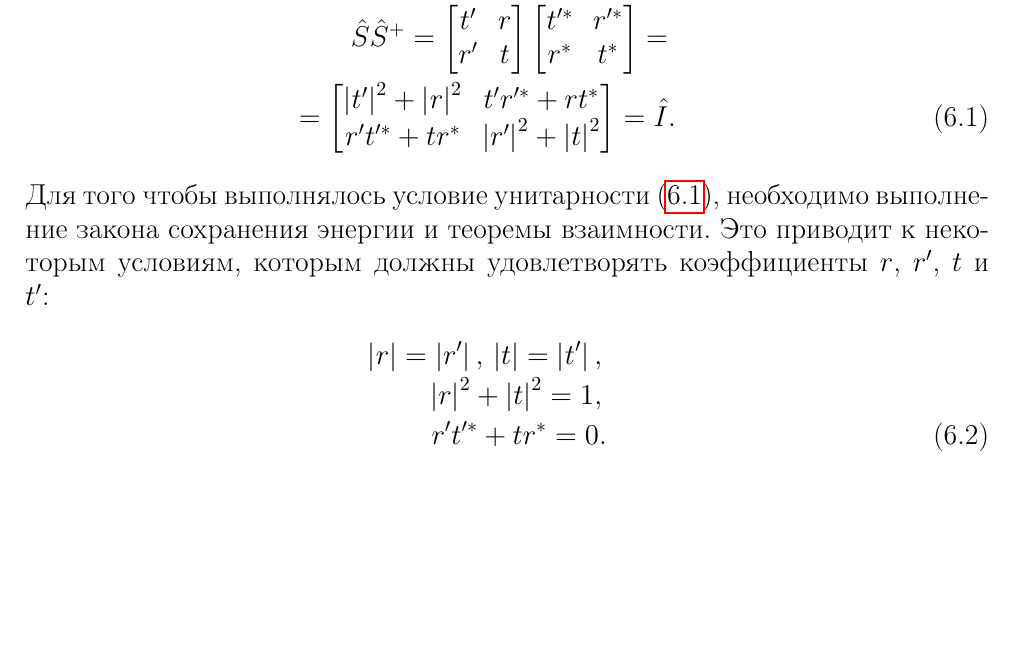
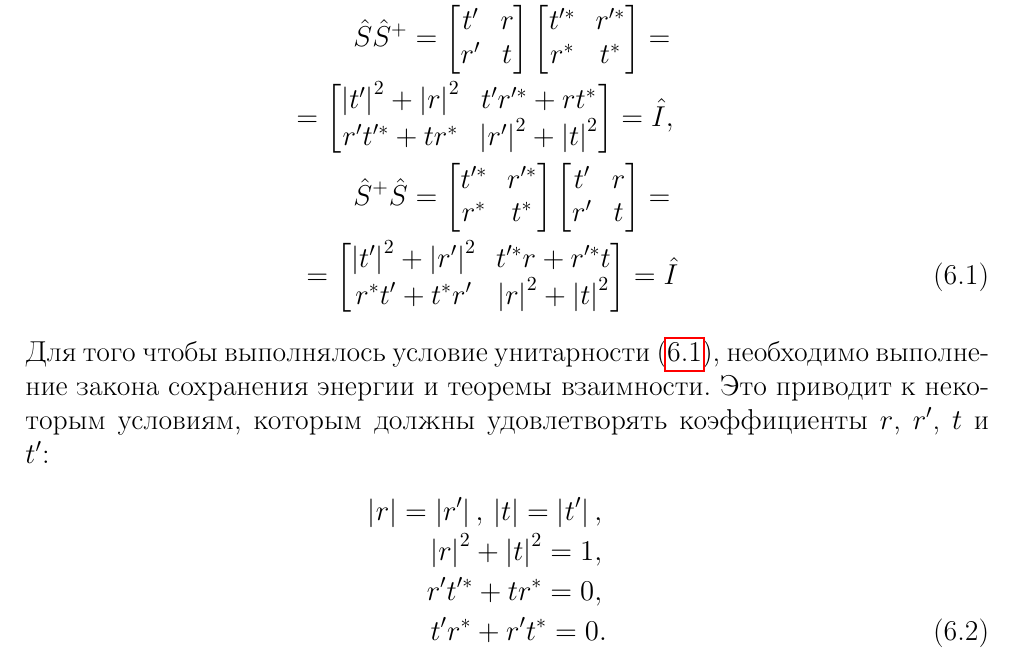
Before and after one commit to ivanmurashko/lectures, a LaTeX thesis (qo/main.tex, which reads qo/part2/interfero/common.tex): part of page 176 of 372, cut so that both start at the same text, the shorter picture padded with empty space. Compiled offline with pdfLaTeX; a missing bibliography style is replaced by a similar one.

Commit message:
qo: interferno

```diff
--- a/qo/part2/interfero/common.tex
+++ b/qo/part2/interfero/common.tex
@@ -63,7 +63,25 @@ r^\ast & t^\ast \\
 \left|t'\right|^2 + \left|r\right|^2 & t' r'^\ast + r t^\ast \\
 r' t'^\ast + t r^\ast & \left|r'\right|^2 + \left|t\right|^2 \\
 \end{bmatrix} =
-\hat{I}.
+\hat{I},
+\nonumber \\
+\hat{S}^{+} \hat{S} =
+\begin{bmatrix}
+t'^\ast & r'^\ast \\
+r^\ast & t^\ast \\
+\end{bmatrix}
+\begin{bmatrix}
+t' & r \\
+r' & t \\
+\end{bmatrix}
+ =
+\nonumber \\
+=
+\begin{bmatrix}
+\left|t'\right|^2 + \left|r'\right|^2 & t'^\ast r + r'^\ast t \\
+r^\ast t' + t^\ast r' & \left|r\right|^2 + \left|t\right|^2 \\
+\end{bmatrix} =
+\hat{I}
 \label{eqPart2Interfero2}
 \end{eqnarray}
 Для того чтобы выполнялось условие унитарности
@@ -75,7 +93,9 @@ r' t'^\ast + t r^\ast & \left|r'\right|^2 + \left|t\right|^2 \\
 \nonumber \\
 \left|r\right|^2 + \left|t\right|^2 = 1,
 \nonumber \\
-r' t'^\ast + t r^\ast = 0.
+r' t'^\ast + t r^\ast = 0,
+\nonumber \\
+t' r^\ast + r' t^\ast = 0.
 \label{eqPart2Interfero3}
 \end{eqnarray}
 
```
Also changed, not shown: pdfs/qo.pdf, qo/questions.pdf.
